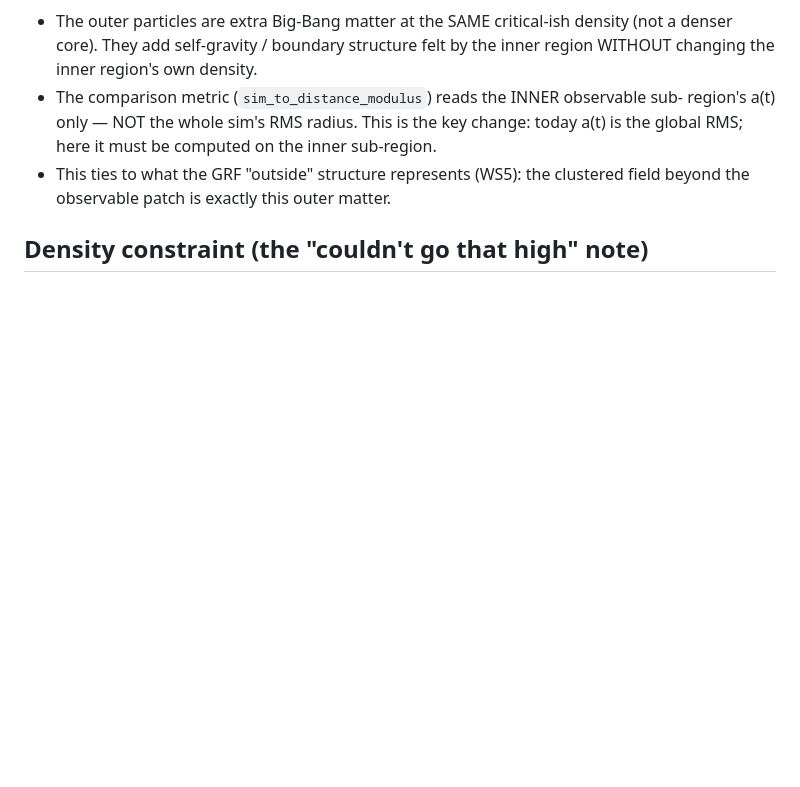
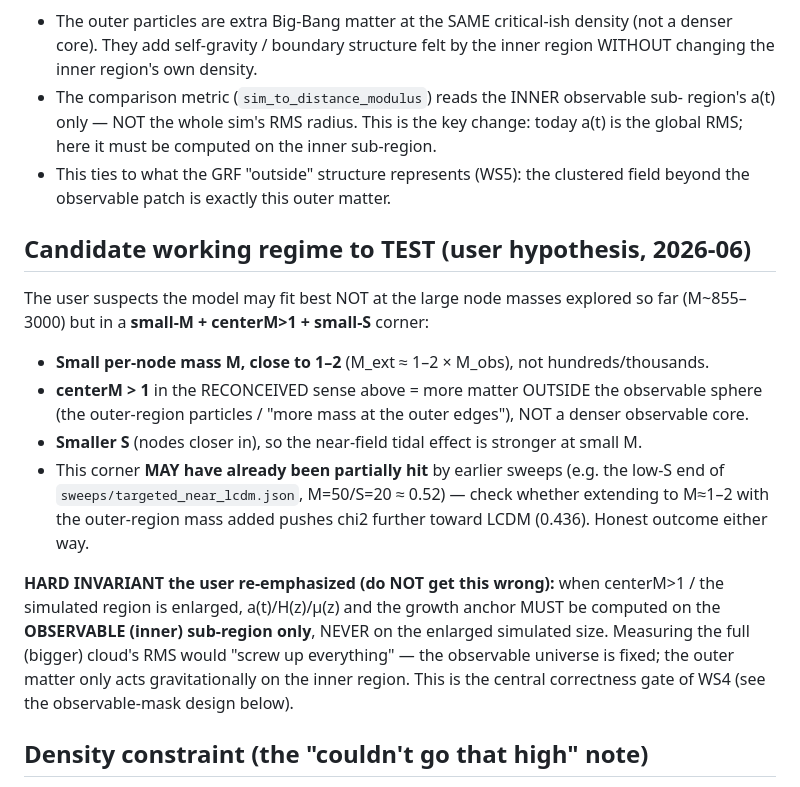
Before and after one commit to MartinGamsby/ProgenitorNodeModelCosmology, a Markdown page: lode/plans/centerm-reconception.md, the part around the change. Rendered like a GitHub page; blank space fills up the shorter version.

Commit message:
code(plan): WS4 - record small-M/centerM>1/small-S hypothesis + observable-only invariant
Added to lode/plans/centerm-reconception.md: (1) user hypothesis that the model may fit best in a small-M (M_ext~1-2*M_obs) + centerM>1 (more matter OUTSIDE the observable sphere) + small-S corner, possibly already partially hit at the low-S end of targeted_near_lcdm.json (M=50/S=20 ~0.52); test whether extending to M~1-2 with outer-region mass pushes chi2 toward LCDM 0.436. (2) Re-emphasized HARD INVARIANT: with an enlarged sim region, a(t)/H(z)/mu(z)/growth-anchor must be measured on the OBSERVABLE inner sub-region ONLY, never the enlarged size, or it screws up everything. No code change.

Co-Authored-By: Claude using skill /code

```diff
--- a/lode/plans/centerm-reconception.md
+++ b/lode/plans/centerm-reconception.md
@@ -47,6 +47,28 @@ graph TD
 - This ties to what the GRF "outside" structure represents (WS5): the clustered field
   beyond the observable patch is exactly this outer matter.
 
+## Candidate working regime to TEST (user hypothesis, 2026-06)
+
+The user suspects the model may fit best NOT at the large node masses explored so far
+(M~855–3000) but in a **small-M + centerM>1 + small-S** corner:
+
+- **Small per-node mass M, close to 1–2** (M_ext ≈ 1–2 × M_obs), not hundreds/thousands.
+- **centerM > 1** in the RECONCEIVED sense above = more matter OUTSIDE the observable
+  sphere (the outer-region particles / "more mass at the outer edges"), NOT a denser
+  observable core.
+- **Smaller S** (nodes closer in), so the near-field tidal effect is stronger at small M.
+- This corner **MAY have already been partially hit** by earlier sweeps (e.g. the low-S
+  end of `sweeps/targeted_near_lcdm.json`, M=50/S=20 ≈ 0.52) — check whether extending to
+  M≈1–2 with the outer-region mass added pushes chi2 further toward LCDM (0.436). Honest
+  outcome either way.
+
+**HARD INVARIANT the user re-emphasized (do NOT get this wrong):** when centerM>1 / the
+simulated region is enlarged, a(t)/H(z)/μ(z) and the growth anchor MUST be computed on the
+**OBSERVABLE (inner) sub-region only**, NEVER on the enlarged simulated size. Measuring the
+full (bigger) cloud's RMS would "screw up everything" — the observable universe is fixed;
+the outer matter only acts gravitationally on the inner region. This is the central
+correctness gate of WS4 (see the observable-mask design below).
+
 ## Density constraint (the "couldn't go that high" note)
 
 The outer region is added at SIMILAR density to the inner observable region (≈ EdS
```
